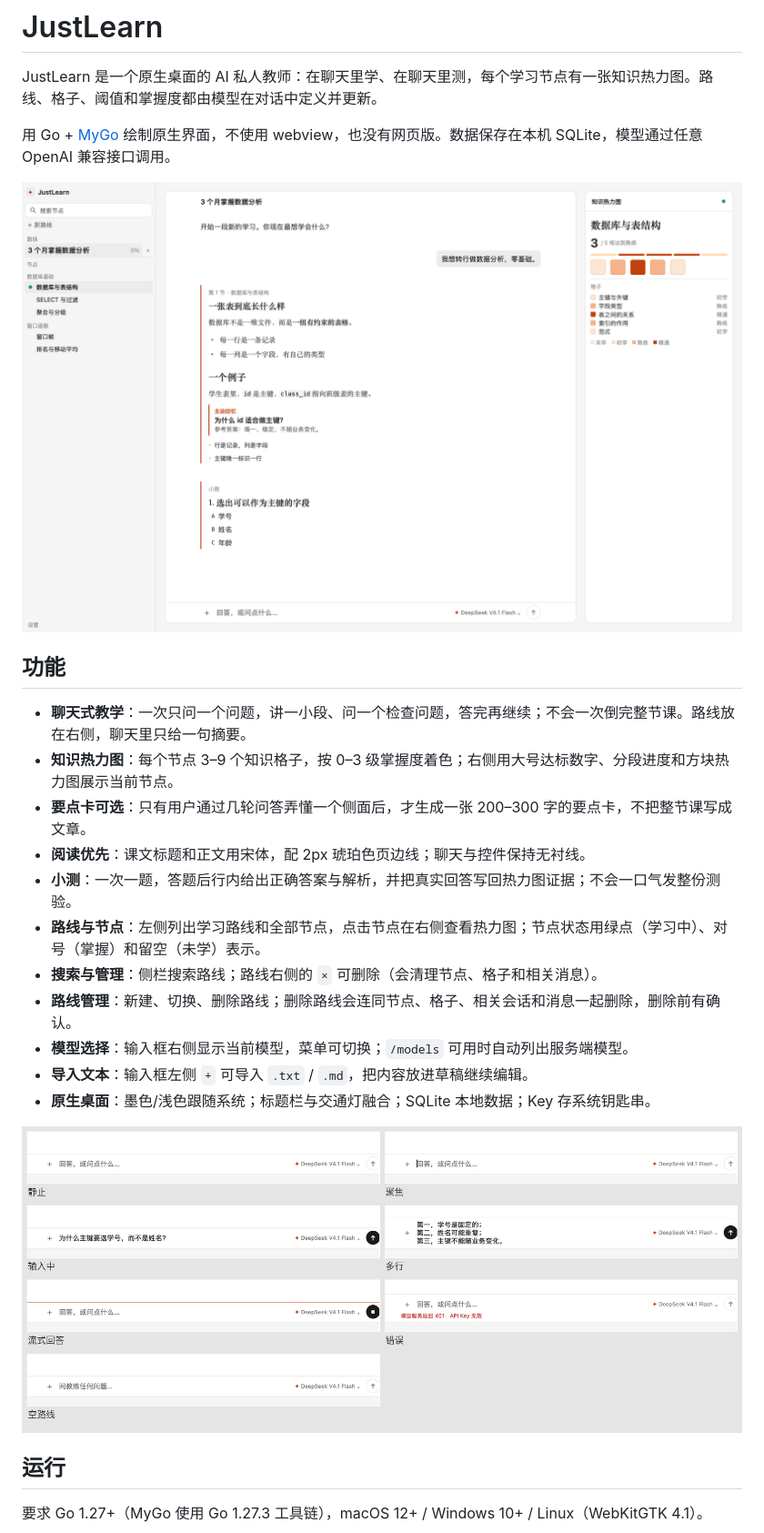
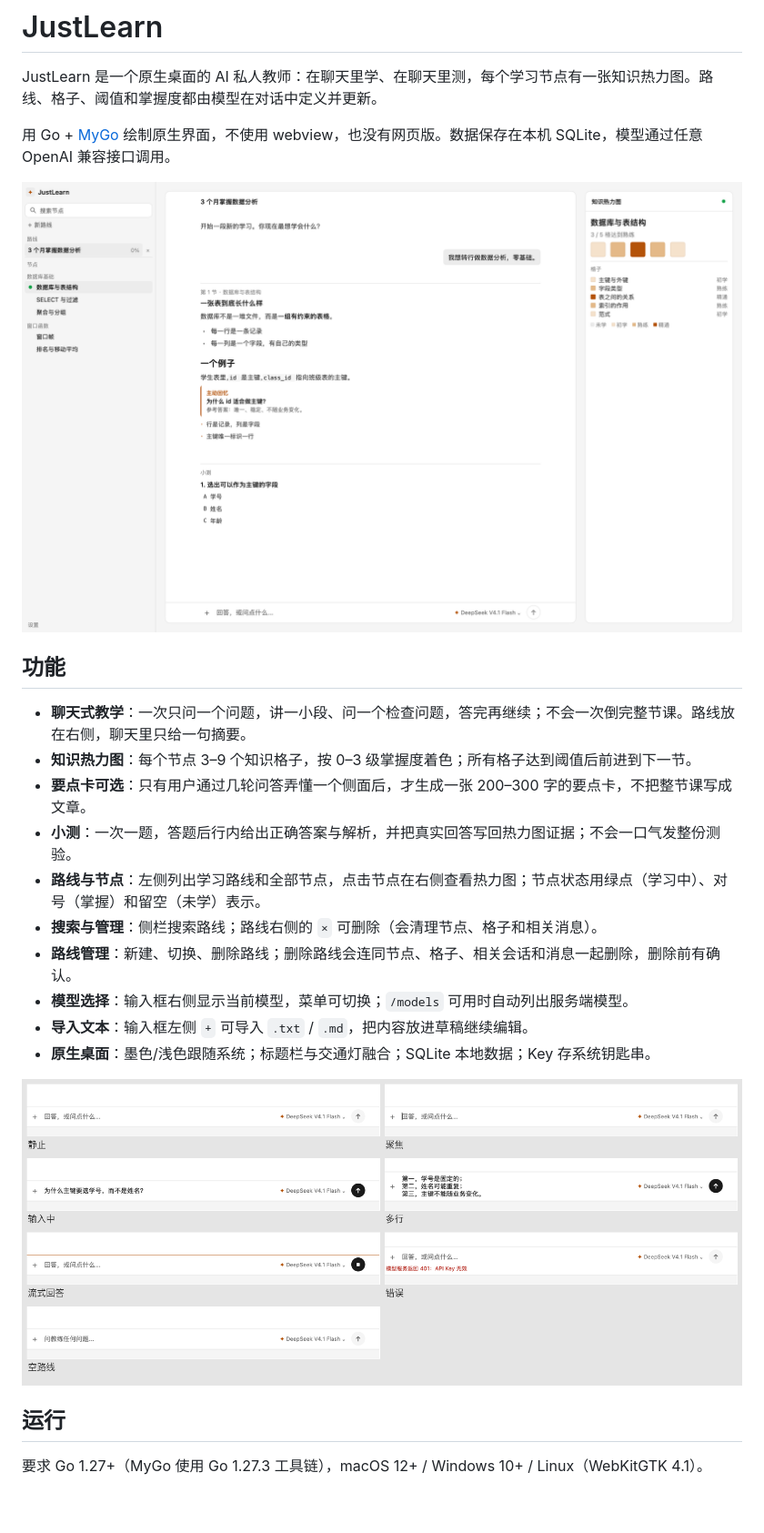
Before and after one commit to justdoswift/justlearn, a Markdown page: README.md, the part around the change. Shown at 91% size. Drawn GitHub-style; pictures changed too: docs/composer.png, docs/screenshot.png; blank space fills up the shorter version.

```diff
--- a/README.md
+++ b/README.md
@@ -9,9 +9,8 @@ JustLearn 是一个原生桌面的 AI 私人教师：在聊天里学、在聊天
 ## 功能
 
 - **聊天式教学**：一次只问一个问题，讲一小段、问一个检查问题，答完再继续；不会一次倒完整节课。路线放在右侧，聊天里只给一句摘要。
-- **知识热力图**：每个节点 3–9 个知识格子，按 0–3 级掌握度着色；右侧用大号达标数字、分段进度和方块热力图展示当前节点。
+- **知识热力图**：每个节点 3–9 个知识格子，按 0–3 级掌握度着色；所有格子达到阈值后前进到下一节。
 - **要点卡可选**：只有用户通过几轮问答弄懂一个侧面后，才生成一张 200–300 字的要点卡，不把整节课写成文章。
-- **阅读优先**：课文标题和正文用宋体，配 2px 琥珀色页边线；聊天与控件保持无衬线。
 - **小测**：一次一题，答题后行内给出正确答案与解析，并把真实回答写回热力图证据；不会一口气发整份测验。
 - **路线与节点**：左侧列出学习路线和全部节点，点击节点在右侧查看热力图；节点状态用绿点（学习中）、对号（掌握）和留空（未学）表示。
 - **搜索与管理**：侧栏搜索路线；路线右侧的 `×` 可删除（会清理节点、格子和相关消息）。
```
Also changed, not shown: DESIGN.md (+7 -9 lines), 5 other files.
